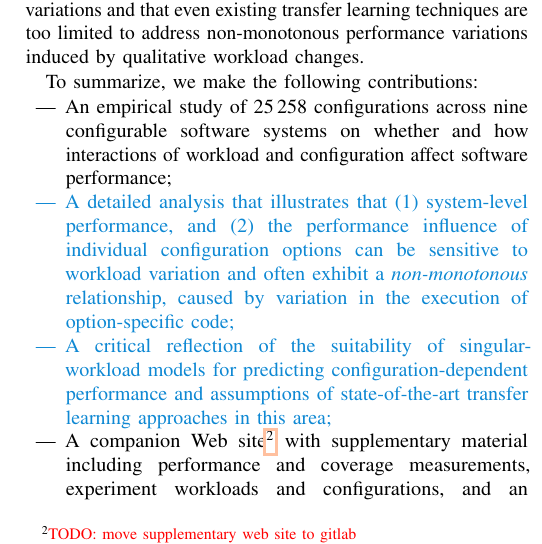
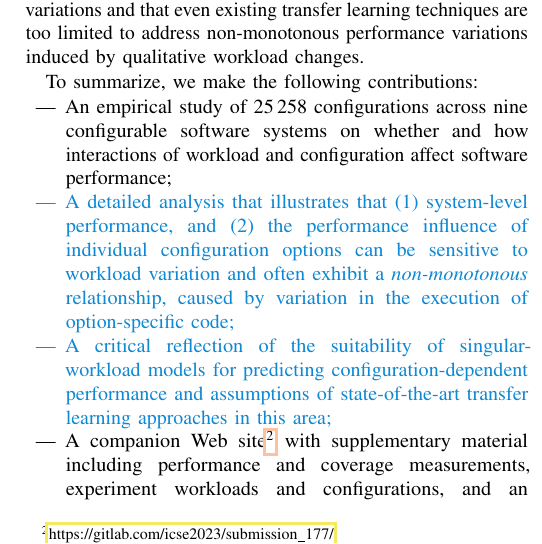
Before and after one commit to smba/workload_coverage_paper, a LaTeX paper (main.tex, which reads content.tex): part of one column of page 2 of 12, cut so that both start at the same text. Compiled offline with pdfLaTeX; a missing font is replaced by an installed copy or a similar font; a LaTeX package or settings file that is missing is left out.

Commit message:
added ref to supplementary web site

```diff
--- a/content.tex
+++ b/content.tex
@@ -54,7 +54,7 @@ To summarize, we make the following contributions:
 
 		\item A critical reflection of the suitability of singular-workload models for predicting configuration-dependent performance and assumptions of state-of-the-art transfer learning approaches in this area;}
 
-	\item A companion Web site\footnote{\color{red}TODO: move supplementary web site to gitlab} with supplementary material including performance and coverage measurements, experiment workloads and configurations, and an interactive dashboard\footnote{\url{https://workload-performance.herokuapp.com}} for data exploration to \textit{reproduce} all analyses and additional visualizations left out due to space limitations.
+	\item A companion Web site\footnote{\url{https://gitlab.com/icse2023/submission_177/}} with supplementary material including performance and coverage measurements, experiment workloads and configurations, and an interactive dashboard\footnote{\url{https://workload-performance.herokuapp.com}} for data exploration to \textit{reproduce} all analyses and additional visualizations left out due to space limitations.
 \end{compactitem}
 
 \section{Background}
```
